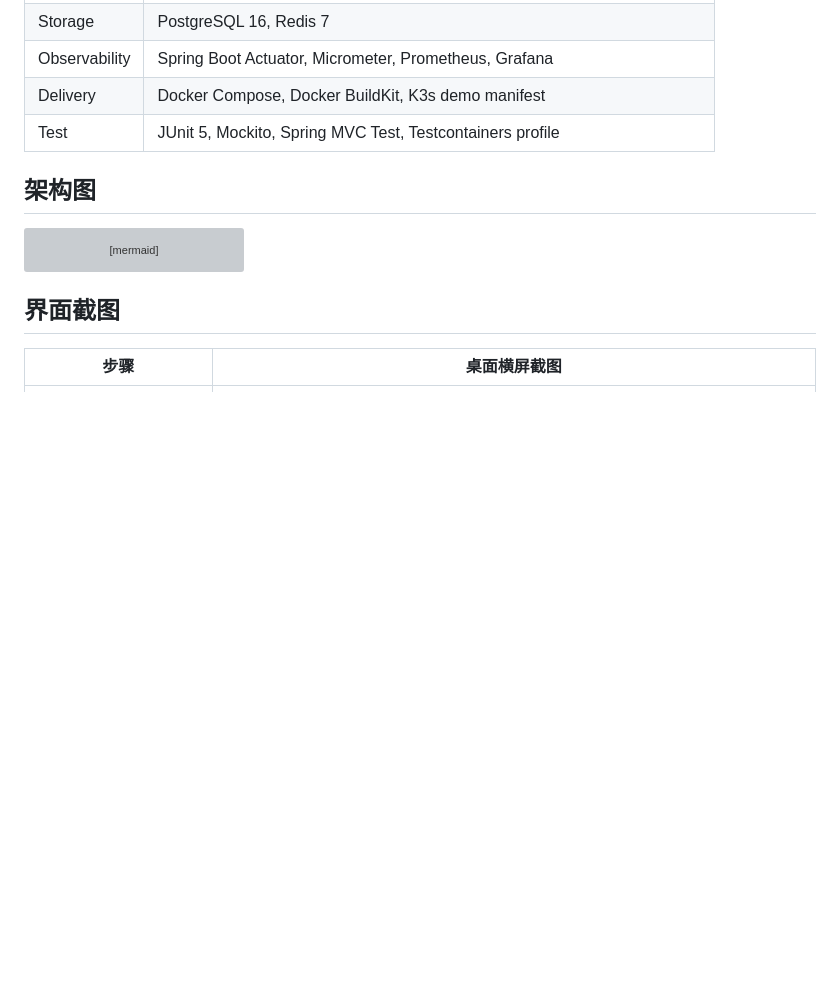
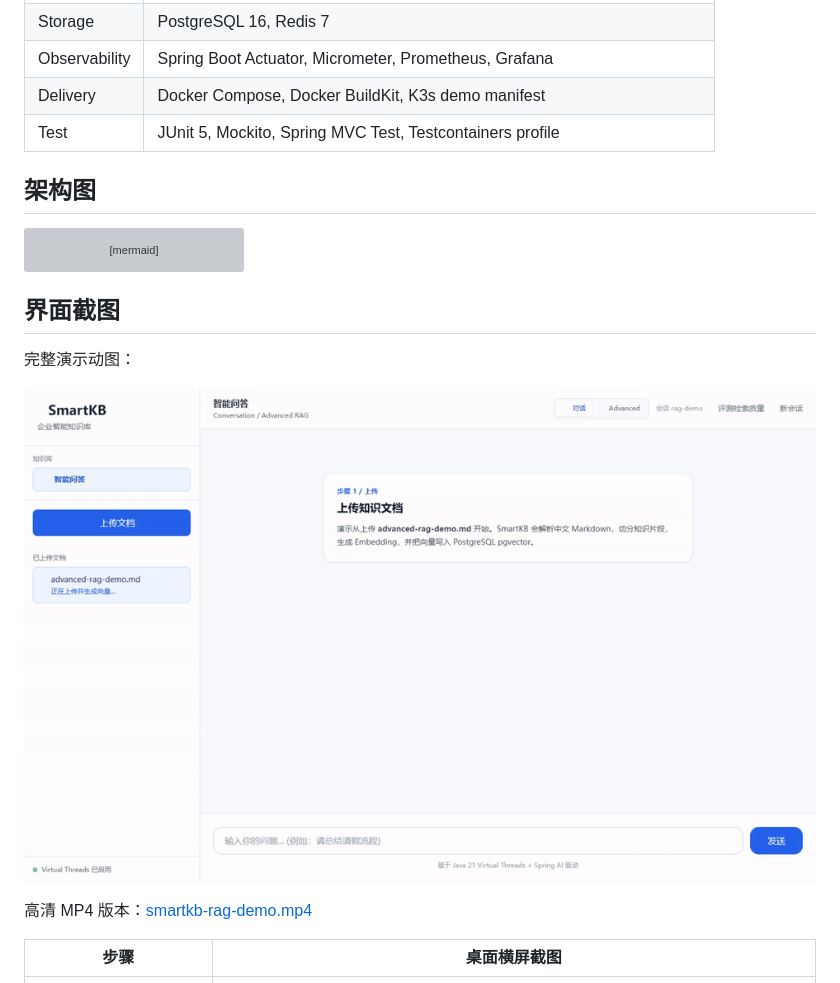
Before and after one commit to xiongzhi-xz/smartkb-java21-spring-ai-rag, a Markdown page: README.md, the part around the change. Drawn GitHub-style; pictures changed too: docs/screenshots/smartkb-rag-demo.gif (added); blank space fills up the shorter version; grey boxes are pictures that could not be loaded.

Commit message:
docs: add rag demo media

````diff
--- a/README.md
+++ b/README.md
@@ -73,6 +73,12 @@ flowchart LR
 ```
 
 ## 界面截图
+
+完整演示动图：
+
+![SmartKB RAG 完整演示动图](docs/screenshots/smartkb-rag-demo.gif)
+
+高清 MP4 版本：[smartkb-rag-demo.mp4](docs/screenshots/smartkb-rag-demo.mp4)
 
 | 步骤 | 桌面横屏截图 |
 | --- | --- |
````
Also changed, not shown: HANDOFF.md (+24 -0 lines), 1 other file.
